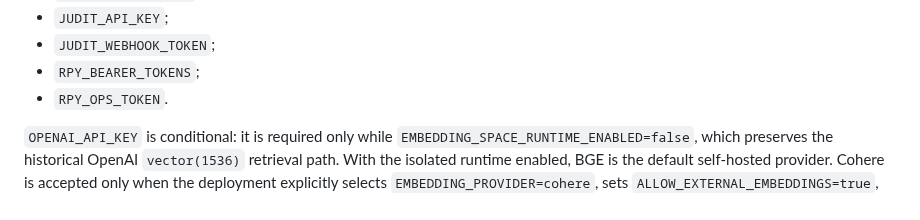
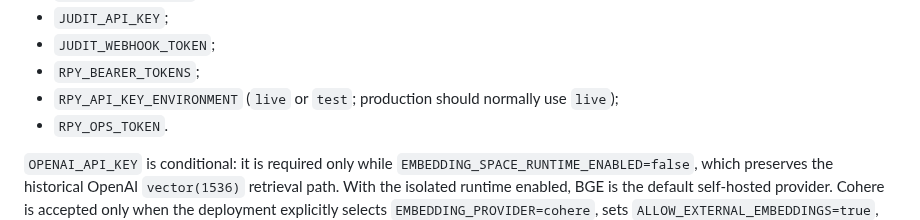
Before and after one commit to oigorbrito/rpy, a Markdown page: docs/deployment/production.md, the part around the change. Rendered like a GitHub page.

Commit message:
docs: require explicit production API key environment

```diff
--- a/docs/deployment/production.md
+++ b/docs/deployment/production.md
@@ -111,6 +111,7 @@ Production has no fallback values for:
 - `JUDIT_API_KEY`;
 - `JUDIT_WEBHOOK_TOKEN`;
 - `RPY_BEARER_TOKENS`;
+- `RPY_API_KEY_ENVIRONMENT` (`live` or `test`; production should normally use `live`);
 - `RPY_OPS_TOKEN`.
 
 `OPENAI_API_KEY` is conditional: it is required only while `EMBEDDING_SPACE_RUNTIME_ENABLED=false`, which preserves the historical OpenAI `vector(1536)` retrieval path. With the isolated runtime enabled, BGE is the default self-hosted provider. Cohere is accepted only when the deployment explicitly selects `EMBEDDING_PROVIDER=cohere`, sets `ALLOW_EXTERNAL_EMBEDDINGS=true`, pins `COHERE_EMBEDDING_MODEL=embed-v4.0`, and supplies `COHERE_API_KEY`. Cohere is never an automatic fallback.
```
